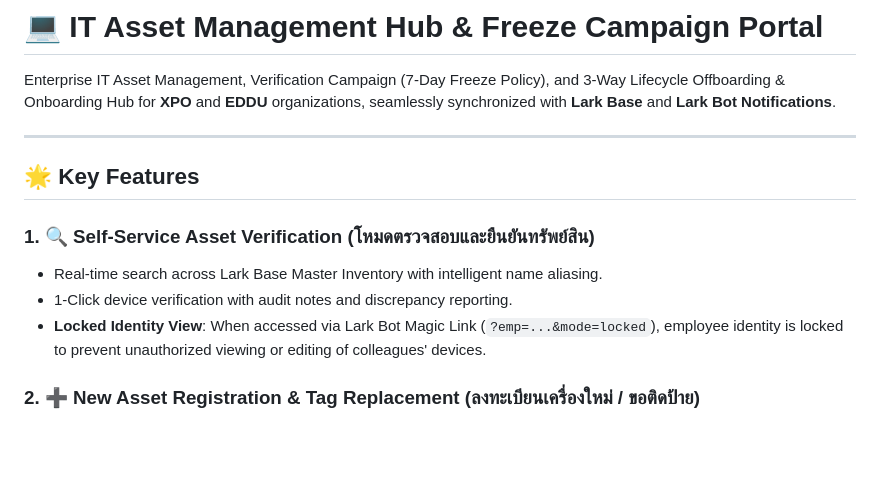
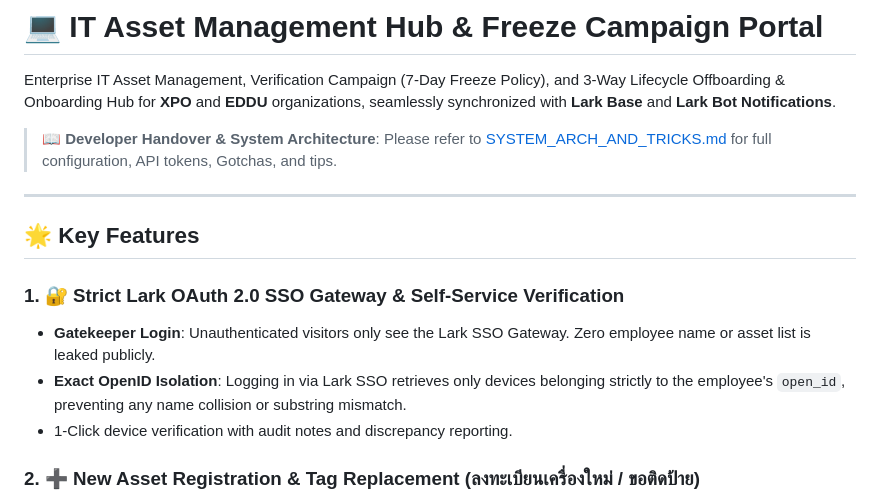
Before and after one commit to Sukky334576/it-asset-portal, a Markdown page: README.md, the part around the change. GitHub-like rendering; blank space fills up the shorter version.

```diff
--- a/README.md
+++ b/README.md
@@ -1,15 +1,17 @@
 # 💻 IT Asset Management Hub & Freeze Campaign Portal
 
 Enterprise IT Asset Management, Verification Campaign (7-Day Freeze Policy), and 3-Way Lifecycle Offboarding & Onboarding Hub for **XPO** and **EDDU** organizations, seamlessly synchronized with **Lark Base** and **Lark Bot Notifications**.
+
+> 📖 **Developer Handover & System Architecture**: Please refer to [SYSTEM_ARCH_AND_TRICKS.md](file:///Users/xpo/Downloads/CSM%20Part/it-asset-portal/SYSTEM_ARCH_AND_TRICKS.md) for full configuration, API tokens, Gotchas, and tips.
 
 ---
 
 ## 🌟 Key Features
 
-### 1. 🔍 Self-Service Asset Verification (โหมดตรวจสอบและยืนยันทรัพย์สิน)
-- Real-time search across Lark Base Master Inventory with intelligent name aliasing.
+### 1. 🔐 Strict Lark OAuth 2.0 SSO Gateway & Self-Service Verification
+- **Gatekeeper Login**: Unauthenticated visitors only see the Lark SSO Gateway. Zero employee name or asset list is leaked publicly.
+- **Exact OpenID Isolation**: Logging in via Lark SSO retrieves only devices belonging strictly to the employee's `open_id`, preventing any name collision or substring mismatch.
 - 1-Click device verification with audit notes and discrepancy reporting.
-- **Locked Identity View**: When accessed via Lark Bot Magic Link (`?emp=...&mode=locked`), employee identity is locked to prevent unauthorized viewing or editing of colleagues' devices.
 
 ### 2. ➕ New Asset Registration & Tag Replacement (ลงทะเบียนเครื่องใหม่ / ขอติดป้าย)
 - Direct registration of unrecorded devices into Master Base.
```
Also changed, not shown: SYSTEM_ARCH_AND_TRICKS.md (added, +117 -0 lines).
